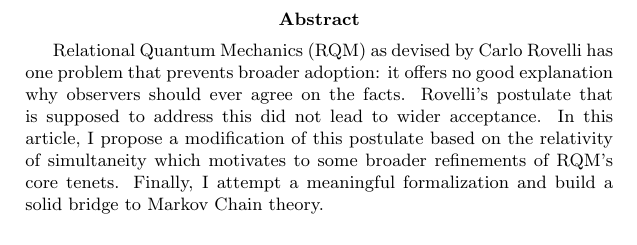
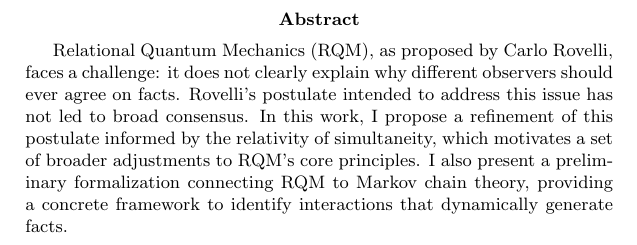
Before and after one commit to GermanBrainRot/Project-Galileo, a LaTeX paper (LaTeX/ProjectGalileo.tex): part of page 2 of 27, cut so that both start at the same text. Compiled offline with pdfLaTeX.

Commit message:
better abstract

```diff
--- a/LaTeX/ProjectGalileo.tex
+++ b/LaTeX/ProjectGalileo.tex
@@ -25,9 +25,7 @@
 \newpage
 
 \begin{abstract}
-
-Relational Quantum Mechanics (RQM) as devised by Carlo Rovelli has one problem that prevents broader adoption: it offers no good explanation why observers should ever agree on the facts. Rovelli's postulate that is supposed to address this did not lead to wider acceptance. In this article, I propose a modification of this postulate based on the relativity of simultaneity which motivates to some broader refinements of RQM's core tenets. Finally, I attempt a meaningful formalization and build a solid bridge to Markov Chain theory.
-
+Relational Quantum Mechanics (RQM), as proposed by Carlo Rovelli, faces a challenge: it does not clearly explain why different observers should ever agree on facts. Rovelli's postulate intended to address this issue has not led to broad consensus. In this work, I propose a refinement of this postulate informed by the relativity of simultaneity, which motivates a set of broader adjustments to RQM’s core principles. I also present a preliminary formalization connecting RQM to Markov chain theory, providing a concrete framework to identify interactions that dynamically generate facts.
 \end{abstract}
 
 \newpage
```
